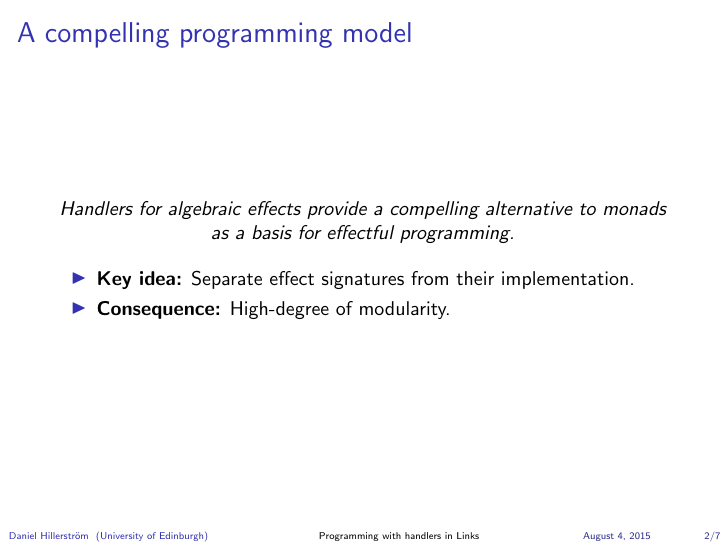
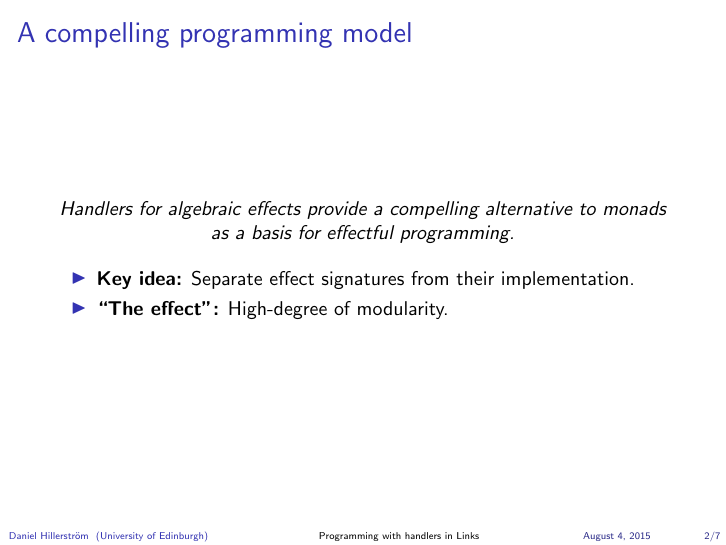
Before and after one commit to dhil/msc-dissertation, LaTeX slides (standrews/presentation.tex, which reads standrews/content/motivation.tex): page 2 of 11. Compiled offline with pdfLaTeX.

Commit message:
St. Andrews talk slides

```diff
--- a/standrews/content/motivation.tex
+++ b/standrews/content/motivation.tex
@@ -18,7 +18,7 @@
   \end{center}
 \begin{itemize}
   \item \textbf{Key idea:} Separate effect signatures from their implementation.
-  \item \textbf{Consequence:} High-degree of modularity.
+  \item \textbf{``The effect'':} High-degree of modularity.
 \end{itemize}
 \end{frame}
 
```
Also changed, not shown: standrews/content/.#motivation.tex (deleted, +0 -1 lines), 1 other file.
